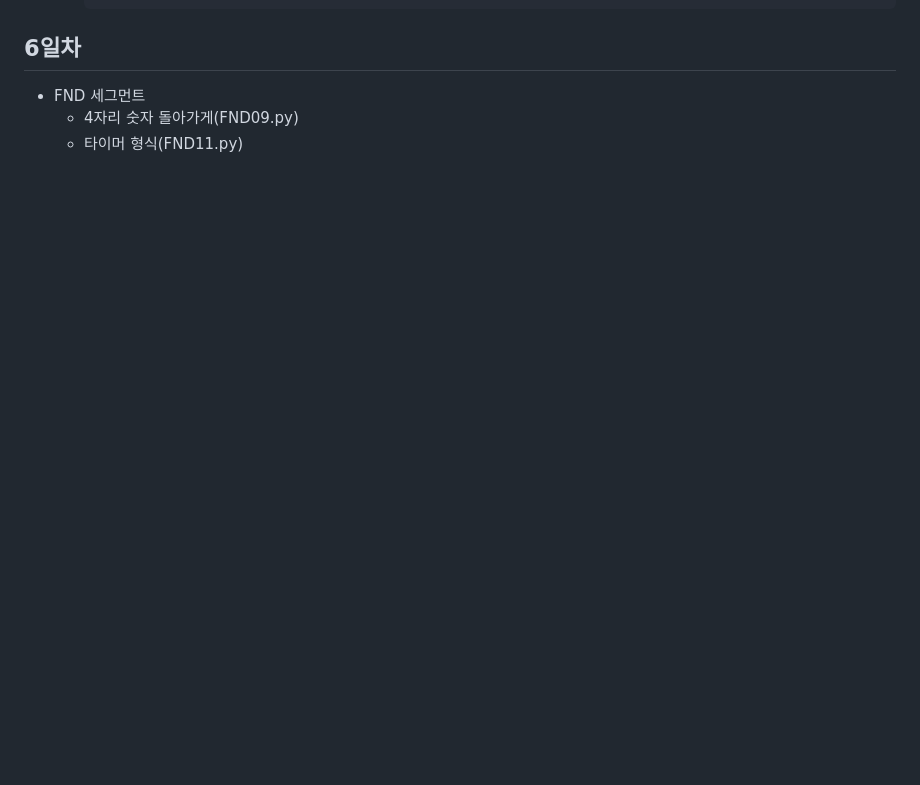
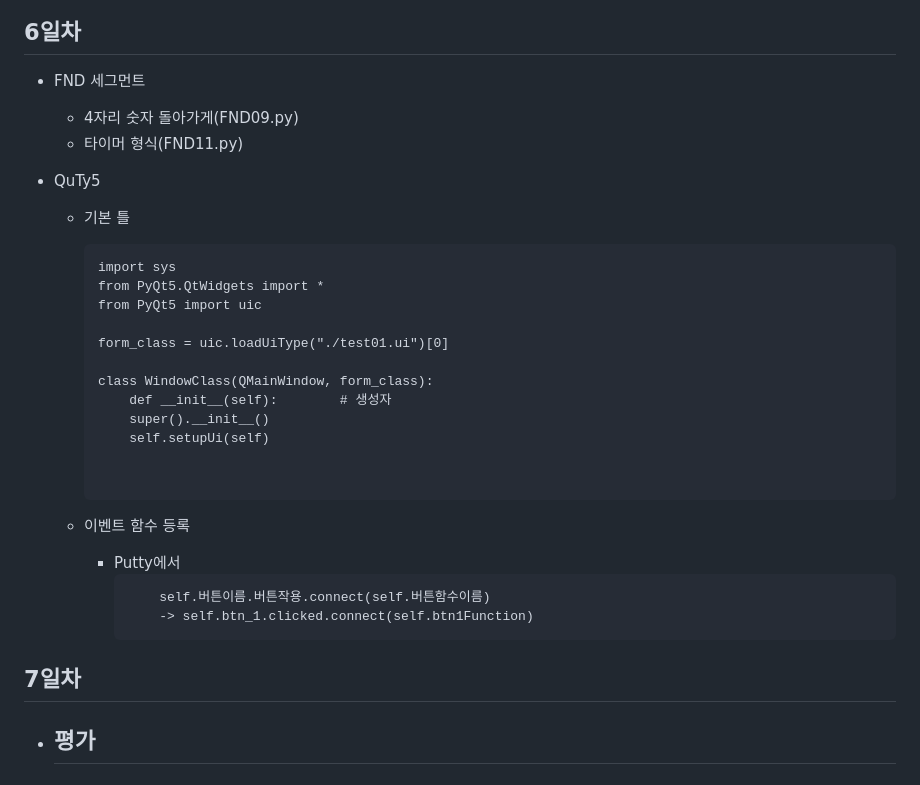
Before and after one commit to qkrskdusdlqslek/basic-IoT-OpenHardware-platforms, a Markdown page: README.md, the part around the change. Rendered like a GitHub page; blank space fills up the shorter version.

````diff
--- a/README.md
+++ b/README.md
@@ -128,3 +128,31 @@ IoT 개발자과정 라즈베리파이 리포지토리
 - FND 세그먼트
     - 4자리 숫자 돌아가게(FND09.py)
     - 타이머 형식(FND11.py)
+
+- QuTy5
+    - 기본 틀
+        ```
+        import sys
+        from PyQt5.QtWidgets import *
+        from PyQt5 import uic
+
+        form_class = uic.loadUiType("./test01.ui")[0]
+
+        class WindowClass(QMainWindow, form_class):
+            def __init__(self):        # 생성자
+            super().__init__()
+            self.setupUi(self)
+
+
+        ```
+
+    - 이벤트 함수 등록
+        - Putty에서
+            ```
+                self.버튼이름.버튼작용.connect(self.버튼함수이름)
+                -> self.btn_1.clicked.connect(self.btn1Function)
+            ```
+
+## 7일차
+- 평가
+    -
````
